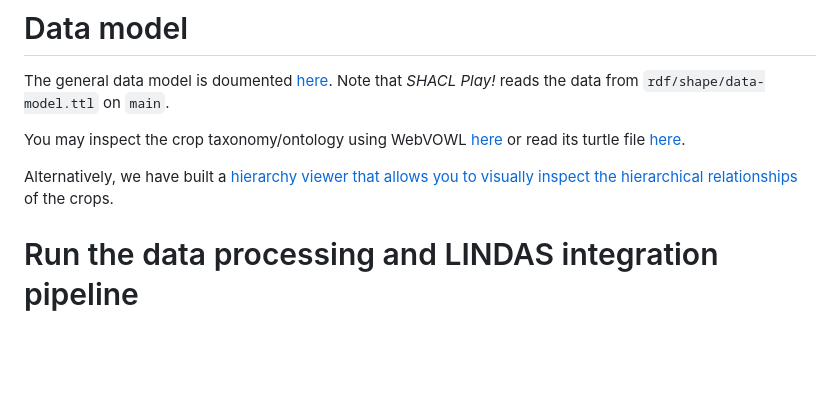
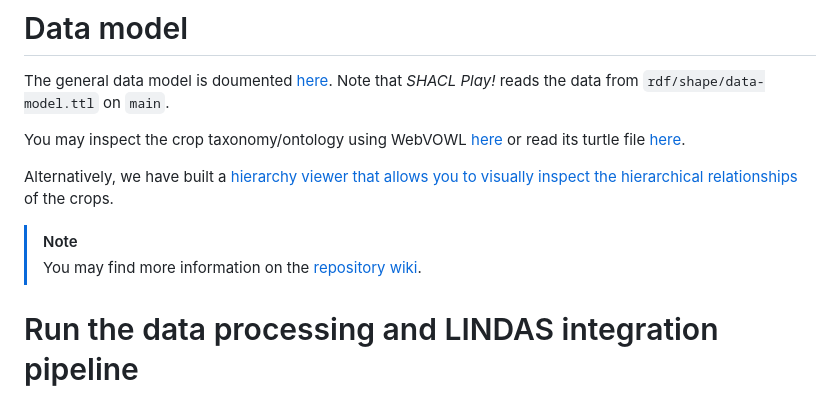
Before and after one commit to blw-ofag-ufag/crops, a Markdown page: README.md, the part around the change. Rendered like a GitHub page; blank space fills up the shorter version.

Commit message:
Add wiki reference

```diff
--- a/README.md
+++ b/README.md
@@ -21,6 +21,9 @@ The general data model is doumented [here](https://shacl-play.sparna.fr/play/doc
 You may inspect the crop taxonomy/ontology using WebVOWL [here](https://service.tib.eu/webvowl/#iri=https://raw.githubusercontent.com/blw-ofag-ufag/crops/refs/heads/main/rdf/ontology.ttl) or read its turtle file [here](https://raw.githubusercontent.com/blw-ofag-ufag/crops/refs/heads/main/rdf/ontology.ttl).
 
 Alternatively, we have built a [hierarchy viewer that allows you to visually inspect the hierarchical relationships](https://blw-ofag-ufag.github.io/crops/hierarchy/index.html) of the crops.
+
+> [!NOTE]
+> You may find more information on the [repository wiki](https://github.com/blw-ofag-ufag/crops/wiki).
 
 # Run the data processing and LINDAS integration pipeline
 
```
